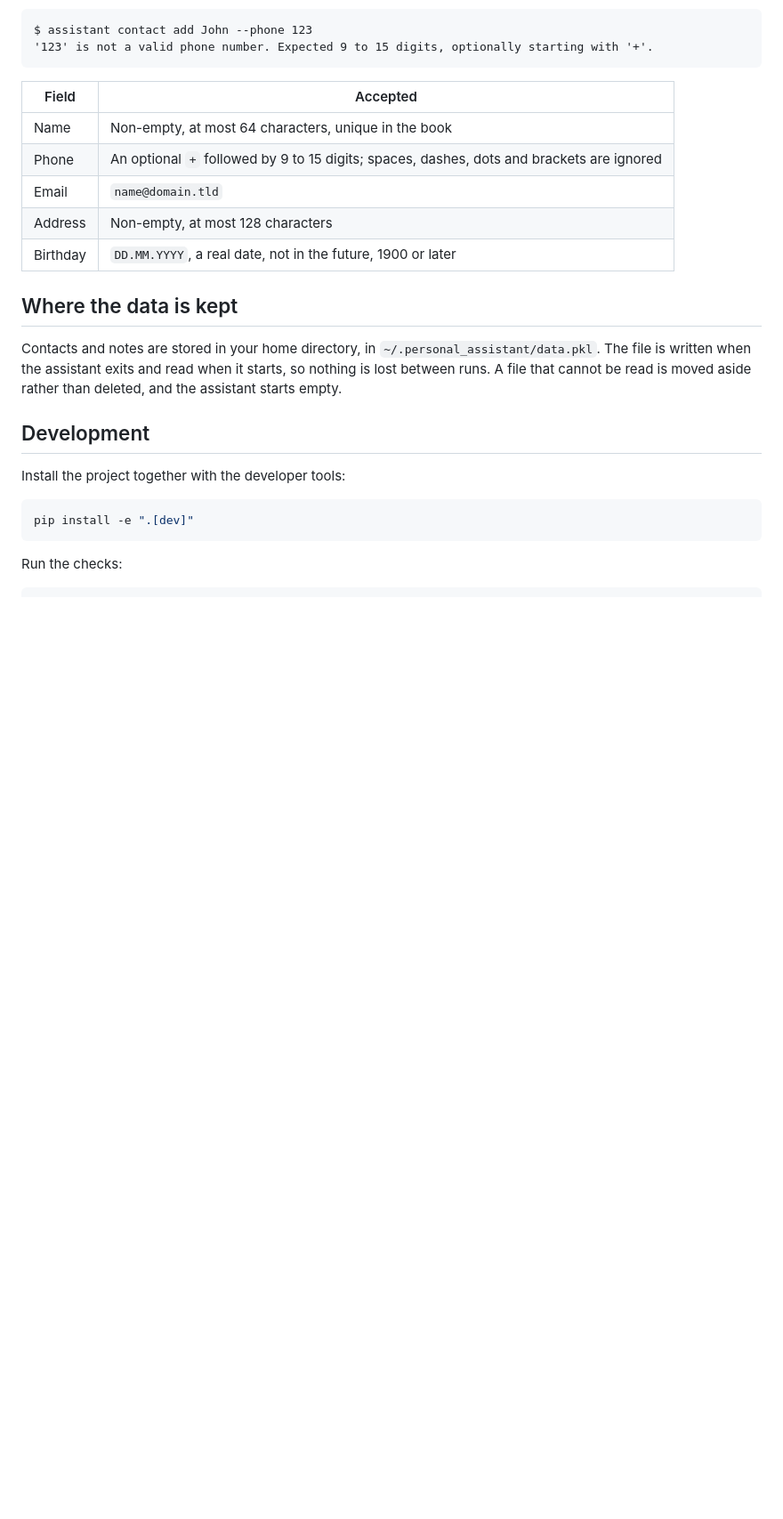
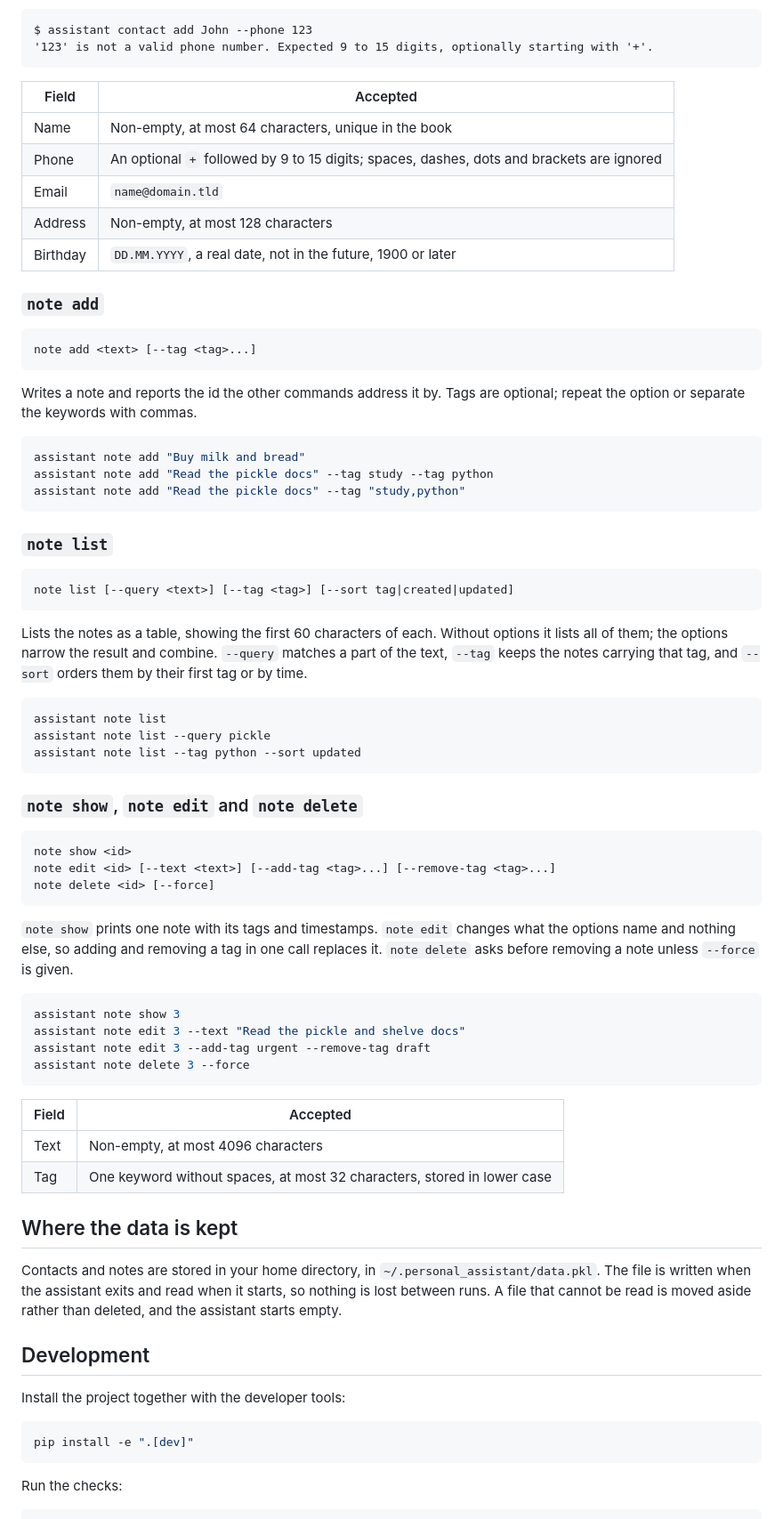
Before and after one commit to Junk-debug/goit-pycore-final-project, a Markdown page: README.md, the part around one of its changes. Shown at 89% size. Rendered like a GitHub page; blank space fills up the shorter version.

Commit message:
docs: document the note commands

````diff
--- a/README.md
+++ b/README.md
@@ -89,6 +94,63 @@ $ assistant contact add John --phone 123
 | Email | `name@domain.tld` |
 | Address | Non-empty, at most 128 characters |
 | Birthday | `DD.MM.YYYY`, a real date, not in the future, 1900 or later |
+
+### `note add`
+
+```
+note add <text> [--tag <tag>...]
+```
+
+Writes a note and reports the id the other commands address it by. Tags are
+optional; repeat the option or separate the keywords with commas.
+
+```bash
+assistant note add "Buy milk and bread"
+assistant note add "Read the pickle docs" --tag study --tag python
+assistant note add "Read the pickle docs" --tag "study,python"
+```
+
+### `note list`
+
+```
+note list [--query <text>] [--tag <tag>] [--sort tag|created|updated]
+```
+
+Lists the notes as a table, showing the first 60 characters of each. Without
+options it lists all of them; the options narrow the result and combine.
+`--query` matches a part of the text, `--tag` keeps the notes carrying that
+tag, and `--sort` orders them by their first tag or by time.
+
+```bash
+assistant note list
+assistant note list --query pickle
+assistant note list --tag python --sort updated
+```
+
+### `note show`, `note edit` and `note delete`
+
+```
+note show <id>
+note edit <id> [--text <text>] [--add-tag <tag>...] [--remove-tag <tag>...]
+note delete <id> [--force]
+```
+
+`note show` prints one note with its tags and timestamps. `note edit` changes
+what the options name and nothing else, so adding and removing a tag in one
+call replaces it. `note delete` asks before removing a note unless `--force`
+is given.
+
+```bash
+assistant note show 3
+assistant note edit 3 --text "Read the pickle and shelve docs"
+assistant note edit 3 --add-tag urgent --remove-tag draft
+assistant note delete 3 --force
+```
+
+| Field | Accepted |
+|-------|----------|
+| Text | Non-empty, at most 4096 characters |
+| Tag | One keyword without spaces, at most 32 characters, stored in lower case |
 
 ## Where the data is kept
 
````
Also changed, not shown: other parts of README.md (+5 -0 lines).
